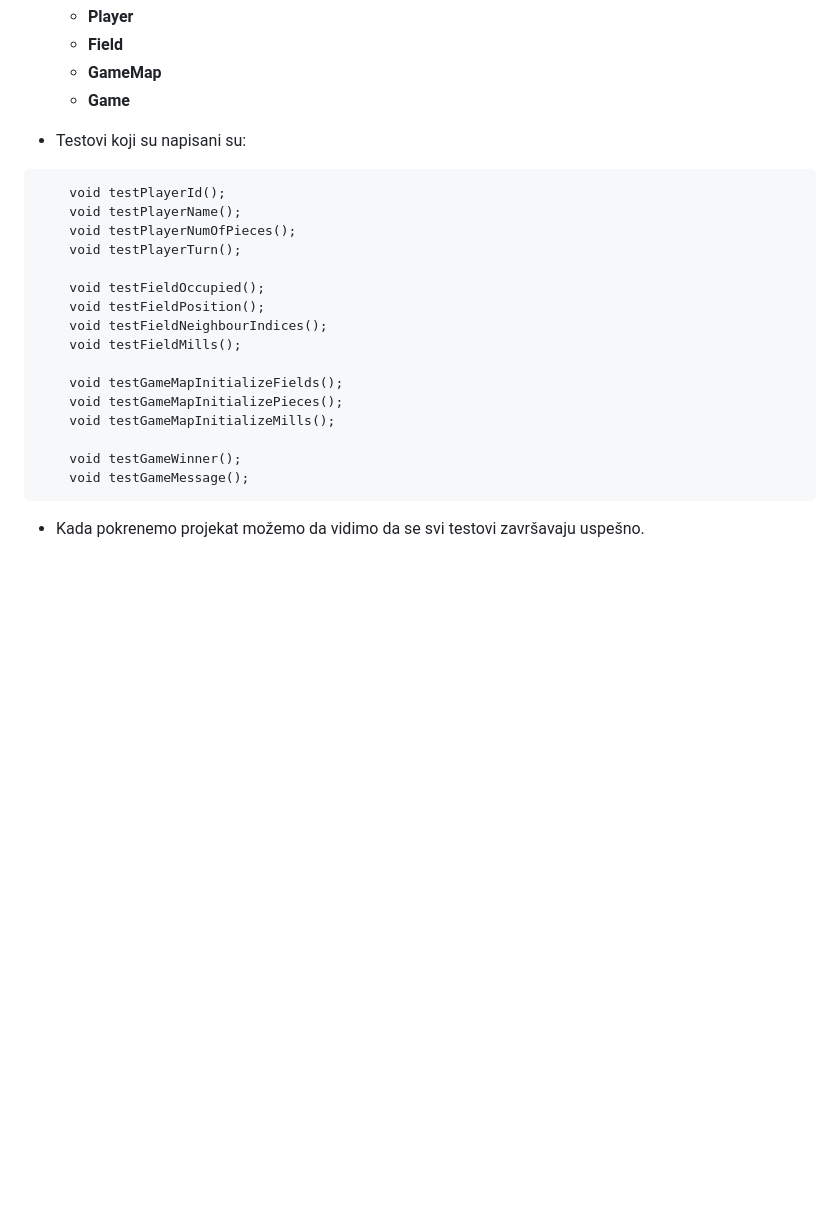
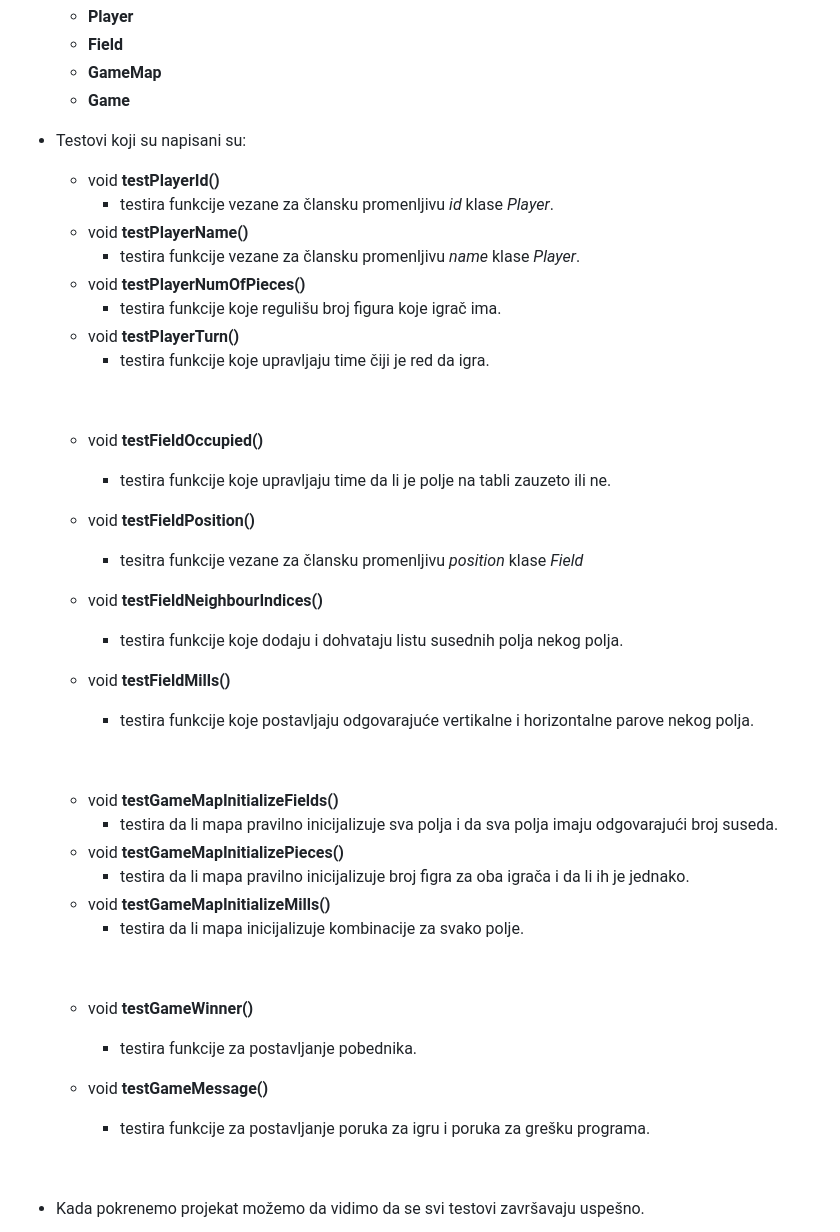
Before and after one commit to MATF-Software-Verification/2023_Analysis_the-mill-game, a Markdown page: ProjectAnalysisReport.md, the part around the change printed below. GitHub-like rendering; blank space fills up the shorter version.

````diff
--- a/ProjectAnalysisReport.md
+++ b/ProjectAnalysisReport.md
@@ -157,24 +157,47 @@ Međutim i ostali preseci su slični po potrošnji i vidimo da nema nekih naglih
 	- **Game**
 
 - Testovi koji su napisani su:
-```
-	void testPlayerId();
-    void testPlayerName();
-    void testPlayerNumOfPieces();
-    void testPlayerTurn();
 
-    void testFieldOccupied();
-    void testFieldPosition();
-    void testFieldNeighbourIndices();
-    void testFieldMills();
+	- void **testPlayerId()**
+      - testira funkcije vezane za člansku promenljivu *id* klase *Player*.
+  - void **testPlayerName()**
+      - testira funkcije vezane za člansku promenljivu *name* klase *Player*.
+  - void **testPlayerNumOfPieces()**
+      - testira funkcije koje regulišu broj figura koje igrač ima.
+  - void **testPlayerTurn()**
+      - testira funkcije koje upravljaju time čiji je red da igra.
 
-    void testGameMapInitializeFields();
-    void testGameMapInitializePieces();
-    void testGameMapInitializeMills();
+  &nbsp;
 
-    void testGameWinner();
-    void testGameMessage();
-```
+  - void **testFieldOccupied()**
+      - testira funkcije koje upravljaju time da li je polje na tabli zauzeto ili ne.
+
+  - void **testFieldPosition()**
+      - tesitra funkcije vezane za člansku promenljivu *position* klase *Field*
+
+  - void **testFieldNeighbourIndices()**
+      - testira funkcije koje dodaju i dohvataju listu susednih polja nekog polja.
+  - void **testFieldMills()**
+      - testira funkcije koje postavljaju odgovarajuće vertikalne i horizontalne parove nekog polja.
+
+  &nbsp;
+
+  - void **testGameMapInitializeFields()**
+      - testira da li mapa pravilno inicijalizuje sva polja i da sva polja imaju odgovarajući broj suseda.
+  - void **testGameMapInitializePieces()**
+      - testira da li mapa pravilno inicijalizuje broj figra za oba igrača i da li ih je jednako.
+  - void **testGameMapInitializeMills()**
+      - testira da li mapa inicijalizuje kombinacije za svako polje.
+
+  &nbsp;
+
+  - void **testGameWinner()**
+      - testira funkcije za postavljanje pobednika.
+
+  - void **testGameMessage()**
+      - testira funkcije za postavljanje poruka za igru i poruka za grešku programa.
+
+&nbsp;
 
 - Kada pokrenemo projekat možemo da vidimo da se svi testovi završavaju uspešno.
 
````
Also changed, not shown: other parts of ProjectAnalysisReport.md (+39 -0 lines), pictures/bug_code.png (added), pictures/bug_code_2.png (added), pictures/scan_build.png (added), pictures/scan_build_terminal1.png (added), pictures/scan_build_terminal2.png (added), 4 other files.
